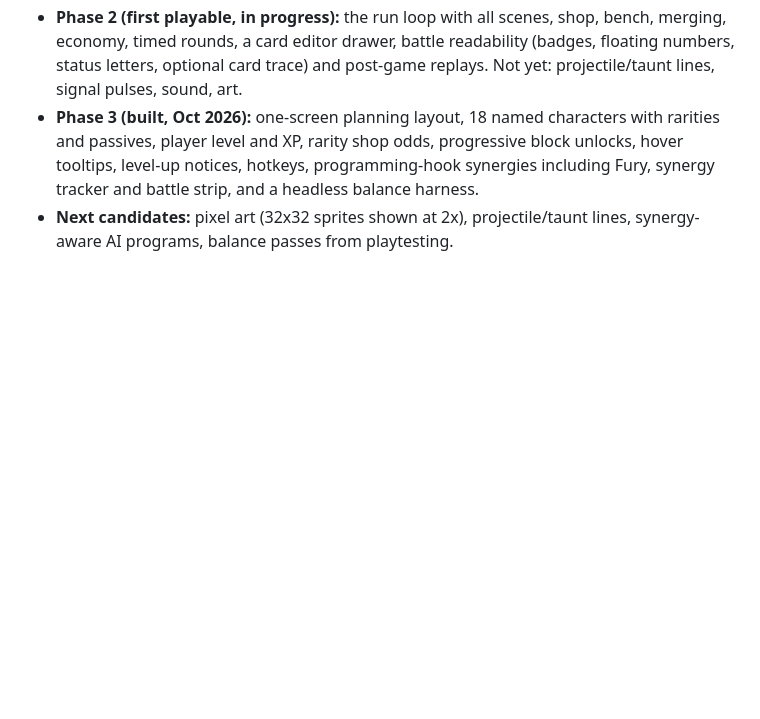
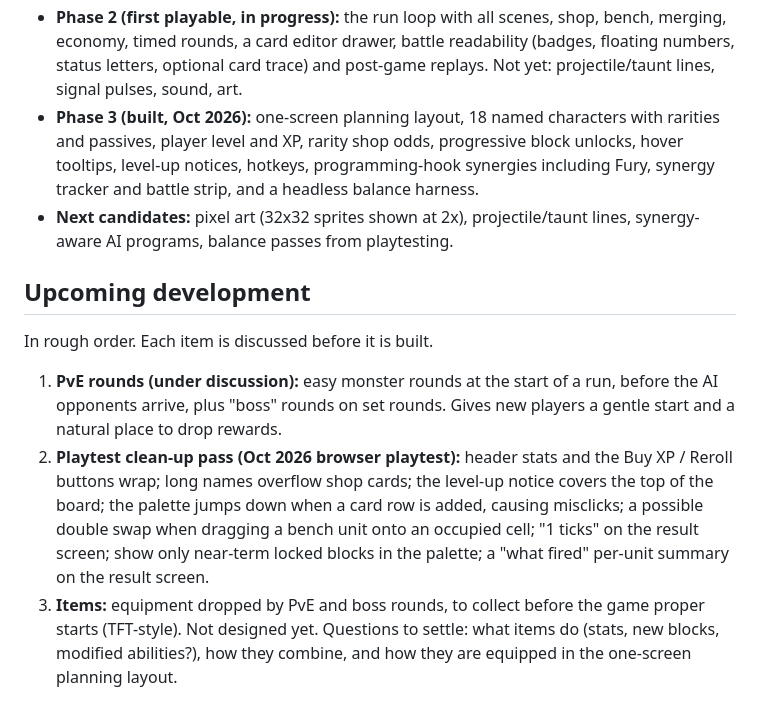
Before and after one commit to ari0ch/battler, a Markdown page: docs/DESIGN.md, the part around the change. GitHub-like rendering; blank space fills up the shorter version.

Commit message:
Docs: upcoming development list (PvE rounds, playtest clean-up, items)
Co-Authored-By: Claude Opus 5.5 <noreply@anthropic.com>
Claude-Session: https://claude.ai/code/session_013EUQMxKC3cgPmt2TLcqX1D

```diff
--- a/docs/DESIGN.md
+++ b/docs/DESIGN.md
@@ -376,3 +376,21 @@ Goal: prove the program → watch → analyse loop is fun, then add the shop.
   synergy tracker and battle strip, and a headless balance harness.
 - **Next candidates:** pixel art (32x32 sprites shown at 2x), projectile/taunt lines,
   synergy-aware AI programs, balance passes from playtesting.
+
+## Upcoming development
+
+In rough order. Each item is discussed before it is built.
+
+1. **PvE rounds (under discussion):** easy monster rounds at the start of a run, before
+   the AI opponents arrive, plus "boss" rounds on set rounds. Gives new players a gentle
+   start and a natural place to drop rewards.
+2. **Playtest clean-up pass (Oct 2026 browser playtest):** header stats and the Buy XP /
+   Reroll buttons wrap; long names overflow shop cards; the level-up notice covers the
+   top of the board; the palette jumps down when a card row is added, causing misclicks;
+   a possible double swap when dragging a bench unit onto an occupied cell; "1 ticks" on
+   the result screen; show only near-term locked blocks in the palette; a "what fired"
+   per-unit summary on the result screen.
+3. **Items:** equipment dropped by PvE and boss rounds, to collect before the game
+   proper starts (TFT-style). Not designed yet. Questions to settle: what items do (stats,
+   new blocks, modified abilities?), how they combine, and how they are equipped in the
+   one-screen planning layout.
```
